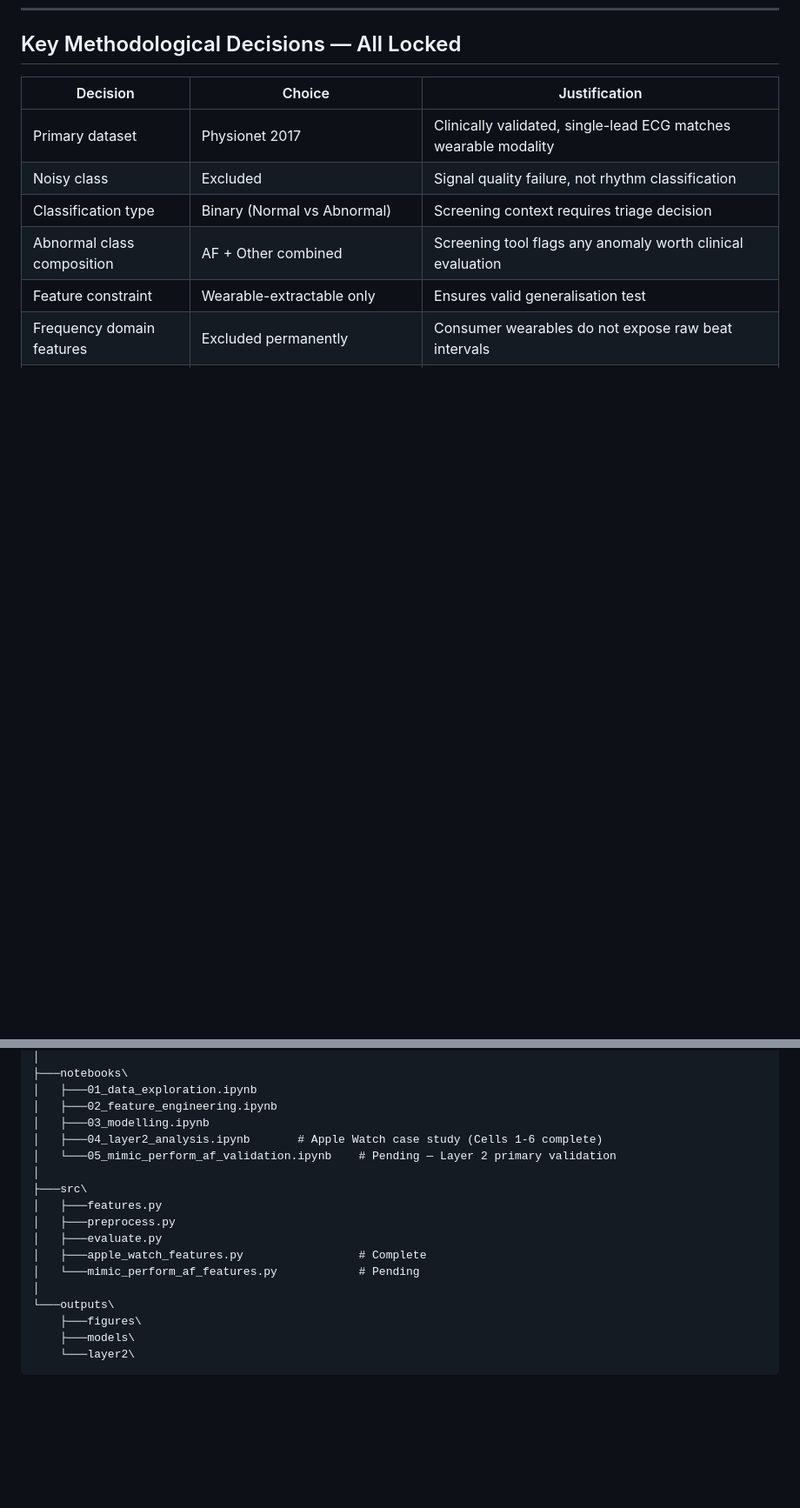
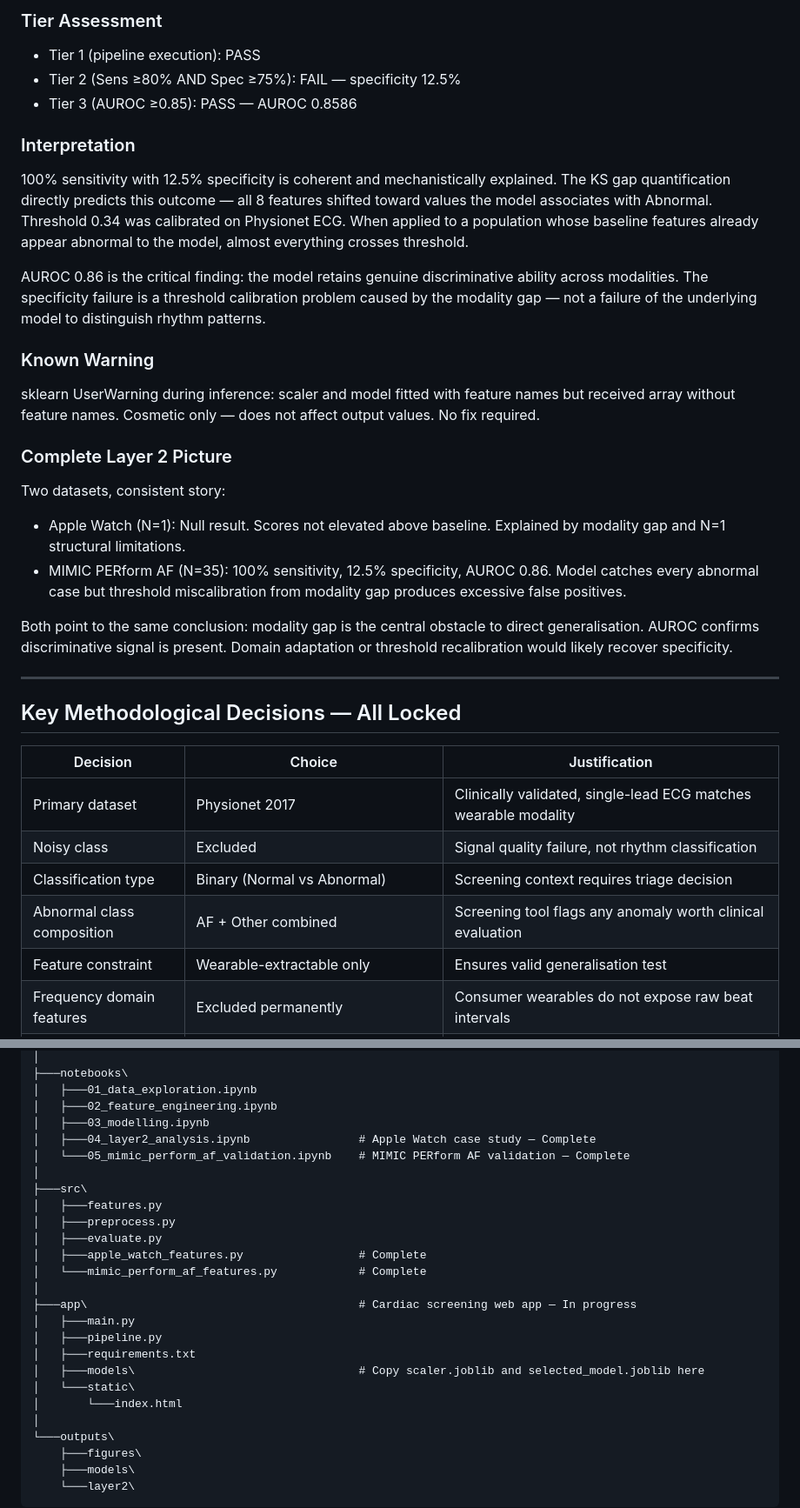
Before and after one commit to Lucas-sam93/ga-capstone-heartbeat-or-noise, a Markdown page: CLAUDE.md, 2 parts joined by grey strips. Shown at 87% size. GitHub-like rendering; blank space fills up the shorter version.

```diff
--- a/CLAUDE.md
+++ b/CLAUDE.md
@@ -267,3 +303,25 @@ Apple Watch N=1 limitations identified during analysis. The research question is
+### Tier Assessment
+- Tier 1 (pipeline execution): PASS
+- Tier 2 (Sens ≥80% AND Spec ≥75%): FAIL — specificity 12.5%
+- Tier 3 (AUROC ≥0.85): PASS — AUROC 0.8586
+
+### Interpretation
+100% sensitivity with 12.5% specificity is coherent and mechanistically explained. The KS gap quantification directly predicts this outcome — all 8 features shifted toward values the model associates with Abnormal. Threshold 0.34 was calibrated on Physionet ECG. When applied to a population whose baseline features already appear abnormal to the model, almost everything crosses threshold.
+
+AUROC 0.86 is the critical finding: the model retains genuine discriminative ability across modalities. The specificity failure is a threshold calibration problem caused by the modality gap — not a failure of the underlying model to distinguish rhythm patterns.
+
+### Known Warning
+sklearn UserWarning during inference: scaler and model fitted with feature names but received array without feature names. Cosmetic only — does not affect output values. No fix required.
+
+### Complete Layer 2 Picture
+Two datasets, consistent story:
+- Apple Watch (N=1): Null result. Scores not elevated above baseline. Explained by modality gap and N=1 structural limitations.
+- MIMIC PERform AF (N=35): 100% sensitivity, 12.5% specificity, AUROC 0.86. Model catches every abnormal case but threshold miscalibration from modality gap produces excessive false positives.
+
+Both point to the same conclusion: modality gap is the central obstacle to direct generalisation. AUROC confirms discriminative signal is present. Domain adaptation or threshold recalibration would likely recover specificity.
+
+---
+
 ## Key Methodological Decisions — All Locked
 
 | Decision | Choice | Justification |
@@ -389,15 +459,23 @@ C:\Projects\GA Capstone Project\
 │   ├───01_data_exploration.ipynb
 │   ├───02_feature_engineering.ipynb
 │   ├───03_modelling.ipynb
-│   ├───04_layer2_analysis.ipynb       # Apple Watch case study (Cells 1-6 complete)
-│   └───05_mimic_perform_af_validation.ipynb    # Pending — Layer 2 primary validation
+│   ├───04_layer2_analysis.ipynb                # Apple Watch case study — Complete
+│   └───05_mimic_perform_af_validation.ipynb    # MIMIC PERform AF validation — Complete
 │
 ├───src\
 │   ├───features.py
 │   ├───preprocess.py
 │   ├───evaluate.py
 │   ├───apple_watch_features.py                 # Complete
-│   └───mimic_perform_af_features.py            # Pending
+│   └───mimic_perform_af_features.py            # Complete
+│
+├───app\                                        # Cardiac screening web app — In progress
+│   ├───main.py
+│   ├───pipeline.py
+│   ├───requirements.txt
+│   ├───models\                                 # Copy scaler.joblib and selected_model.joblib here
+│   └───static\
+│       └───index.html
 │
 └───outputs\
     ├───figures\
```
Also changed, not shown: other parts of CLAUDE.md (+63 -13 lines).
